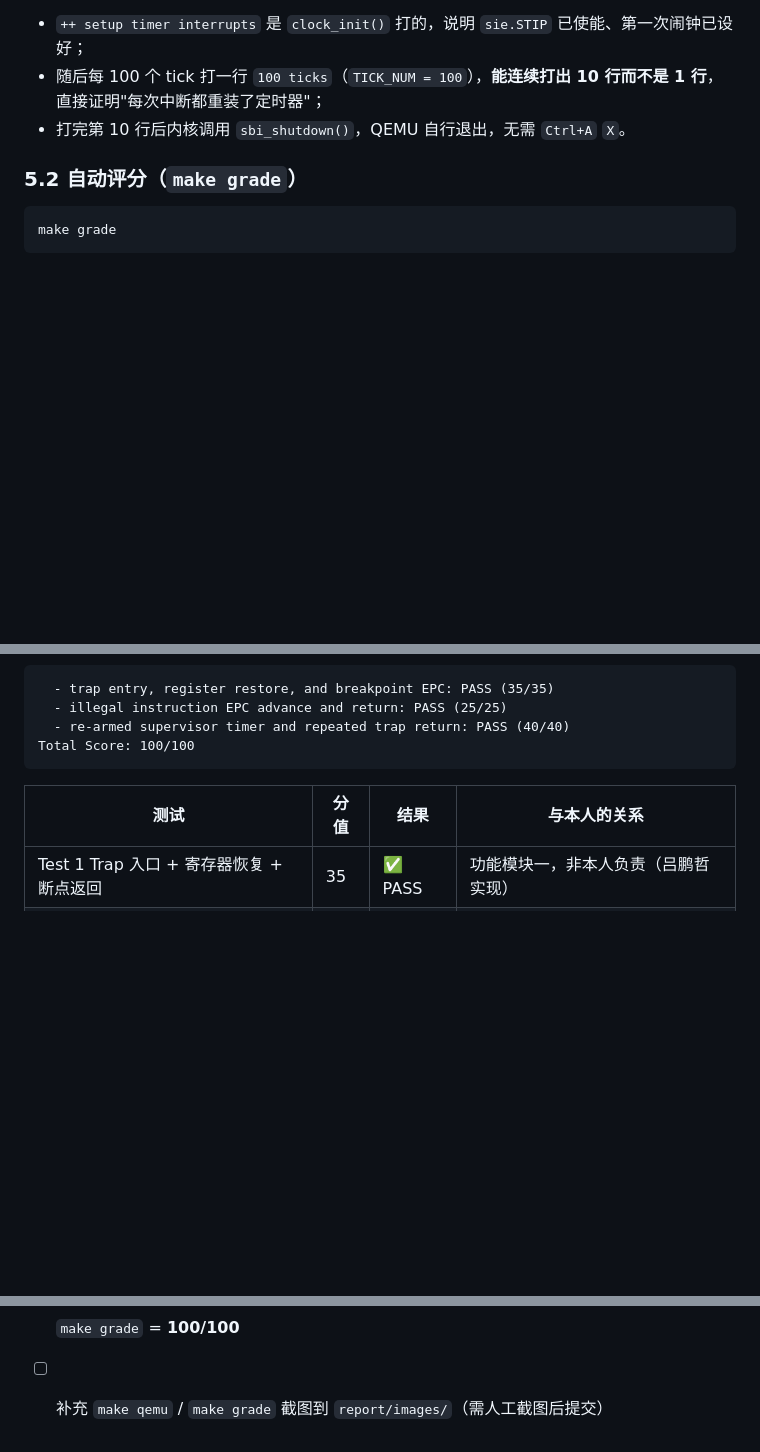
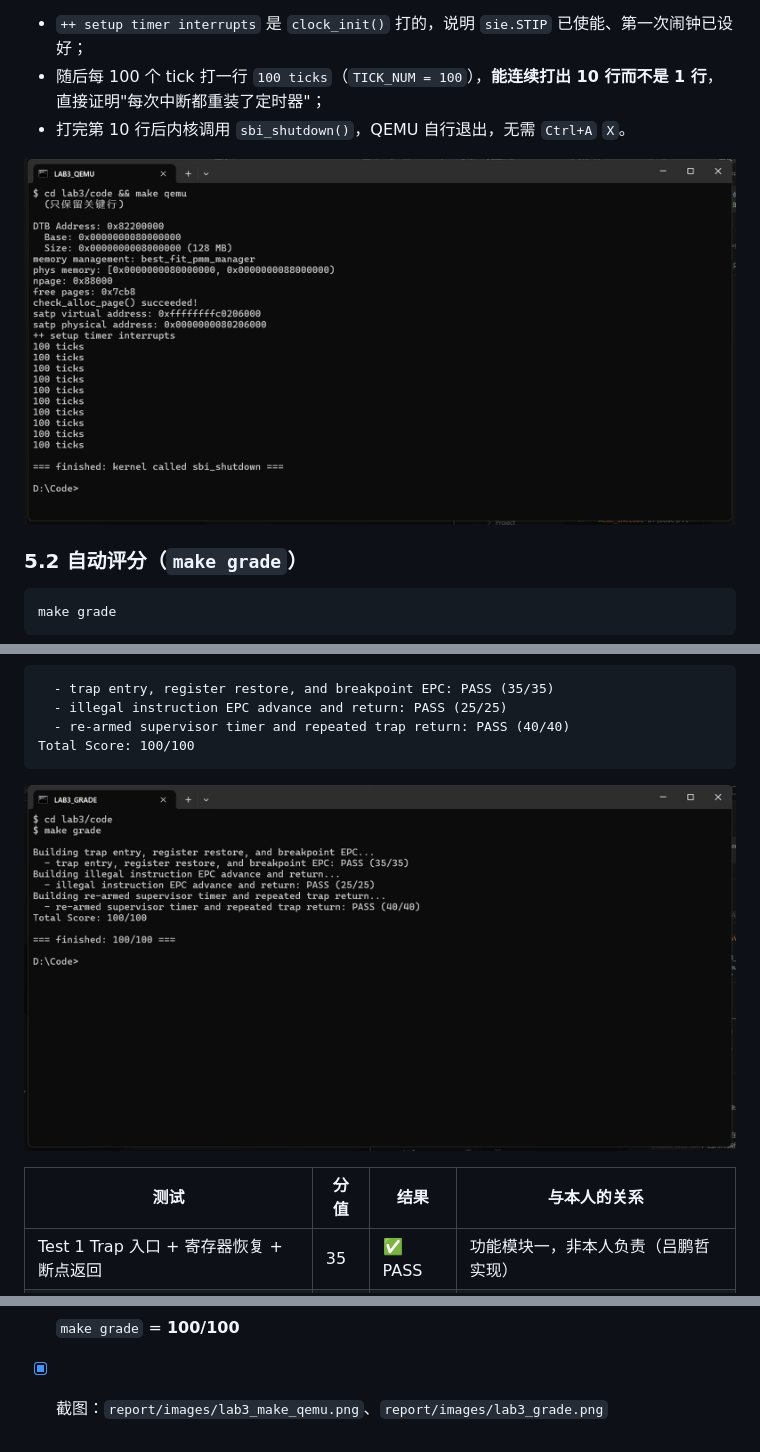
Before and after one commit to nhd-nana/OS2026, a Markdown page: report/report.md, 3 parts joined by grey strips. GitHub-like rendering; pictures changed too: report/images/lab3_grade.png (added), report/images/lab3_make_qemu.png (added); blank space fills up the shorter version.

Commit message:
docs: 补入 make qemu 与 make grade 截图
- report/images/lab3_make_qemu.png：启动链 + 10 行 100 ticks + sbi_shutdown 自行退出
- report/images/lab3_grade.png：三个测试全 PASS，Total Score: 100/100
- 报告 5.1/5.2 插入图片引用，完成清单勾掉截图项

````diff
--- a/report/report.md
+++ b/report/report.md
@@ -488,6 +488,8 @@ satp physical address: 0x0000000080206000
 - 随后每 100 个 tick 打一行 `100 ticks`（`TICK_NUM = 100`），**能连续打出 10 行而不是 1 行**，直接证明"每次中断都重装了定时器"；
 - 打完第 10 行后内核调用 `sbi_shutdown()`，QEMU 自行退出，无需 `Ctrl+A` `X`。
 
+![make qemu 运行结果](images/lab3_make_qemu.png)
+
 ### 5.2 自动评分（`make grade`）
 
 ```bash
@@ -504,6 +506,8 @@ make grade
   - re-armed supervisor timer and repeated trap return: PASS (40/40)
 Total Score: 100/100
 ```
+
+![make grade 评分结果](images/lab3_grade.png)
 
 | 测试 | 分值 | 结果 | 与本人的关系 |
 |---|---|---|---|
@@ -578,4 +582,4 @@ Total Score: 100/100
 - [x] 功能模块二 `exception_handler`（葛熠）→ 非法指令与断点 epc 前进
 - [x] lab2 代码回填与工具链兼容修复
 - [x] `make grade` = **100/100**
-- [ ] 补充 `make qemu` / `make grade` 截图到 `report/images/`（需人工截图后提交）
+- [x] 截图：`report/images/lab3_make_qemu.png`、`report/images/lab3_grade.png`
````
Also changed, not shown: 实验进度.md (+1 -1 lines).
